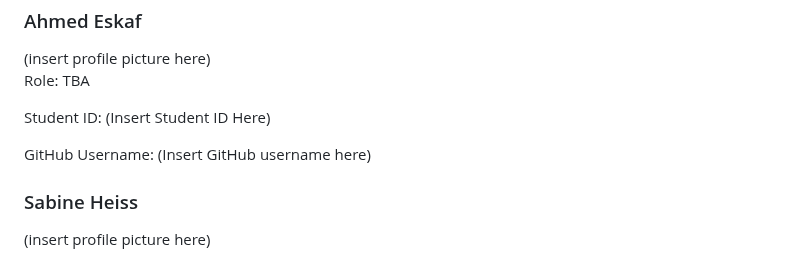
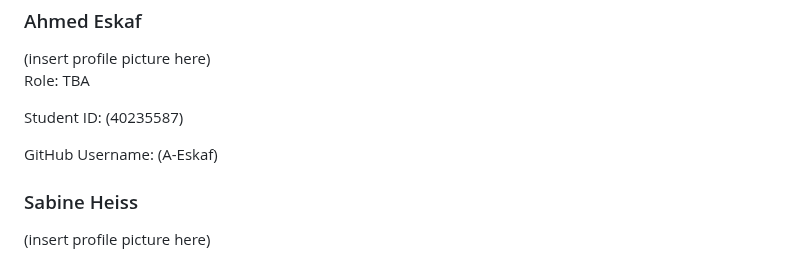
Before and after one commit to MagnusBigras/SOEN341_Project_LuckyCharms, a Markdown page: README.md, the part around the change. Drawn GitHub-style.

```diff
--- a/README.md
+++ b/README.md
@@ -36,9 +36,9 @@ GitHub Username: (Insert GitHub username here)
 
 Role: TBA
 
-Student ID: (Insert Student ID Here)
+Student ID: (40235587)
 
-GitHub Username: (Insert GitHub username here)
+GitHub Username: (A-Eskaf)
 
 <h3>Sabine Heiss</h3>
 
```
